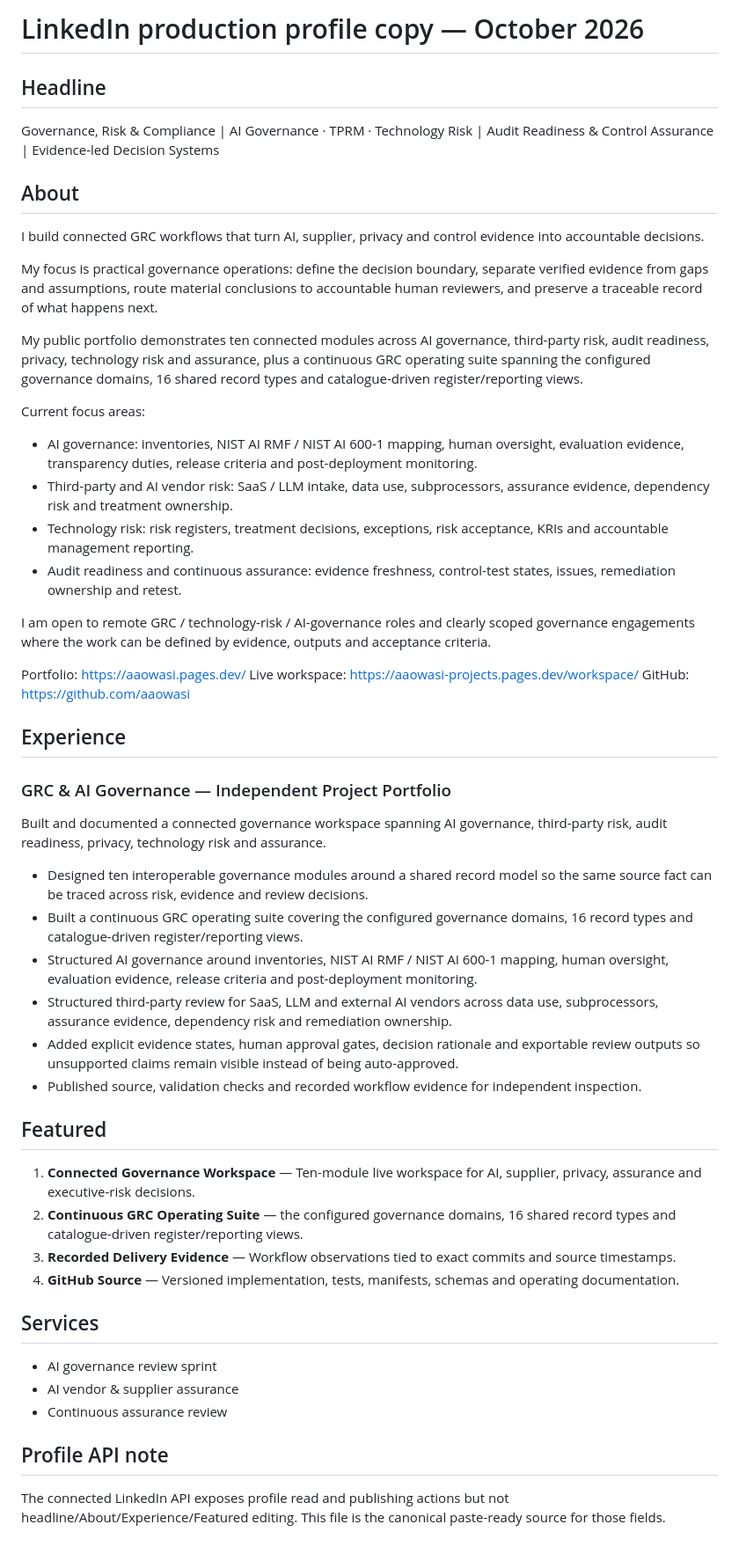
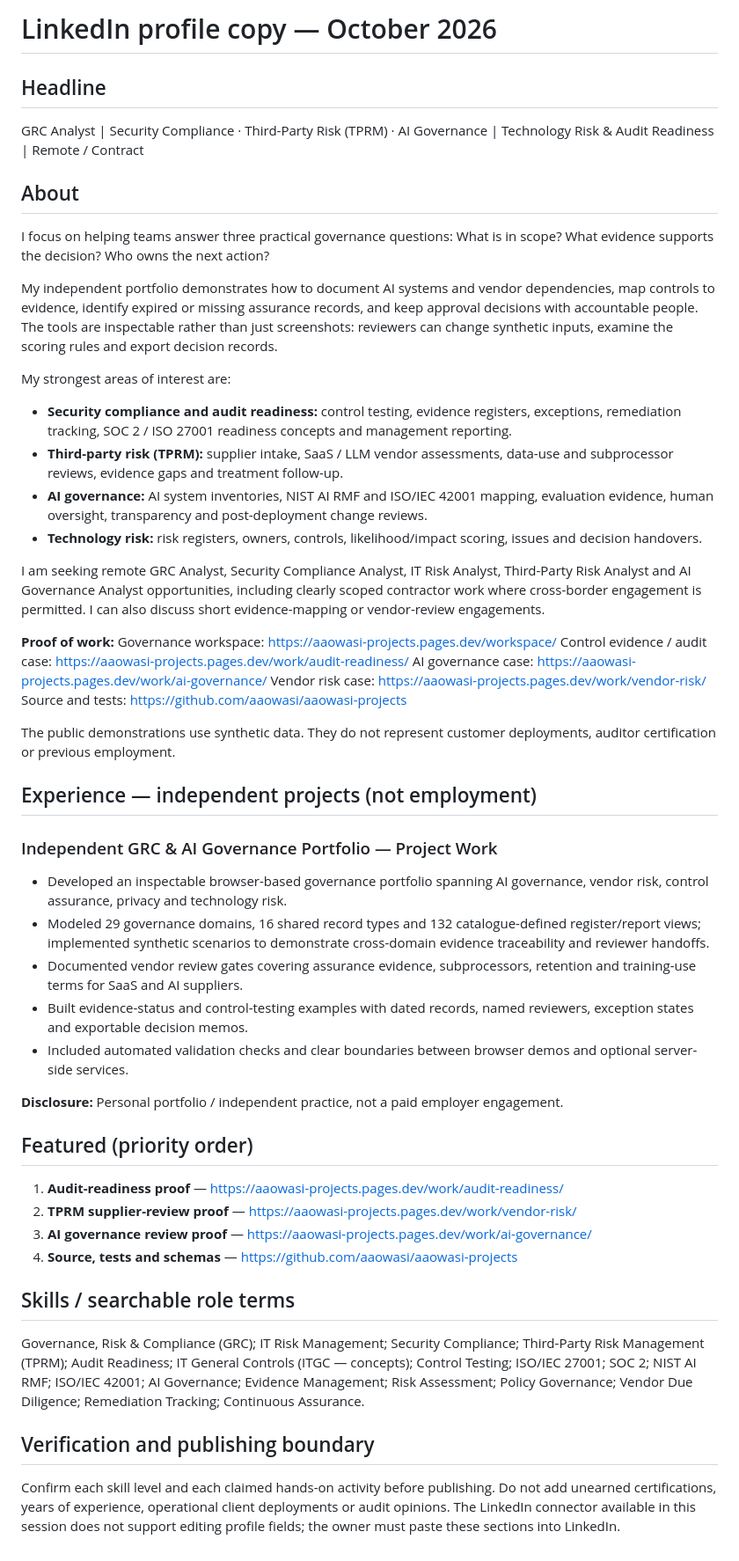
Before and after one commit to aaowasi/aaowasi, a Markdown page: docs/linkedin-profile-copy.md, the part around the change. Shown at 88% size. GitHub-like rendering.

Commit message:
docs(profile): emphasize evidence-backed remote GRC fit and repair resume URL

```diff
--- a/docs/linkedin-profile-copy.md
+++ b/docs/linkedin-profile-copy.md
@@ -1,55 +1,56 @@
-# LinkedIn production profile copy — October 2026
+# LinkedIn profile copy — October 2026
 
 ## Headline
 
-Governance, Risk & Compliance | AI Governance · TPRM · Technology Risk | Audit Readiness & Control Assurance | Evidence-led Decision Systems
+GRC Analyst | Security Compliance · Third-Party Risk (TPRM) · AI Governance | Technology Risk & Audit Readiness | Remote / Contract
 
 ## About
 
-I build connected GRC workflows that turn AI, supplier, privacy and control evidence into accountable decisions.
+I focus on helping teams answer three practical governance questions: What is in scope? What evidence supports the decision? Who owns the next action?
 
-My focus is practical governance operations: define the decision boundary, separate verified evidence from gaps and assumptions, route material conclusions to accountable human reviewers, and preserve a traceable record of what happens next.
+My independent portfolio demonstrates how to document AI systems and vendor dependencies, map controls to evidence, identify expired or missing assurance records, and keep approval decisions with accountable people. The tools are inspectable rather than just screenshots: reviewers can change synthetic inputs, examine the scoring rules and export decision records.
 
-My public portfolio demonstrates ten connected modules across AI governance, third-party risk, audit readiness, privacy, technology risk and assurance, plus a continuous GRC operating suite spanning the configured governance domains, 16 shared record types and catalogue-driven register/reporting views.
+My strongest areas of interest are:
 
-Current focus areas:
-- AI governance: inventories, NIST AI RMF / NIST AI 600-1 mapping, human oversight, evaluation evidence, transparency duties, release criteria and post-deployment monitoring.
-- Third-party and AI vendor risk: SaaS / LLM intake, data use, subprocessors, assurance evidence, dependency risk and treatment ownership.
-- Technology risk: risk registers, treatment decisions, exceptions, risk acceptance, KRIs and accountable management reporting.
-- Audit readiness and continuous assurance: evidence freshness, control-test states, issues, remediation ownership and retest.
+- **Security compliance and audit readiness:** control testing, evidence registers, exceptions, remediation tracking, SOC 2 / ISO 27001 readiness concepts and management reporting.
+- **Third-party risk (TPRM):** supplier intake, SaaS / LLM vendor assessments, data-use and subprocessor reviews, evidence gaps and treatment follow-up.
+- **AI governance:** AI system inventories, NIST AI RMF and ISO/IEC 42001 mapping, evaluation evidence, human oversight, transparency and post-deployment change reviews.
+- **Technology risk:** risk registers, owners, controls, likelihood/impact scoring, issues and decision handovers.
 
-I am open to remote GRC / technology-risk / AI-governance roles and clearly scoped governance engagements where the work can be defined by evidence, outputs and acceptance criteria.
+I am seeking remote GRC Analyst, Security Compliance Analyst, IT Risk Analyst, Third-Party Risk Analyst and AI Governance Analyst opportunities, including clearly scoped contractor work where cross-border engagement is permitted. I can also discuss short evidence-mapping or vendor-review engagements.
 
-Portfolio: https://aaowasi.pages.dev/
-Live workspace: https://aaowasi-projects.pages.dev/workspace/
-GitHub: https://github.com/aaowasi
+**Proof of work:**
+Governance workspace: https://aaowasi-projects.pages.dev/workspace/
+Control evidence / audit case: https://aaowasi-projects.pages.dev/work/audit-readiness/
+AI governance case: https://aaowasi-projects.pages.dev/work/ai-governance/
+Vendor risk case: https://aaowasi-projects.pages.dev/work/vendor-risk/
+Source and tests: https://github.com/aaowasi/aaowasi-projects
 
-## Experience
+The public demonstrations use synthetic data. They do not represent customer deployments, auditor certification or previous employment.
 
-### GRC & AI Governance — Independent Project Portfolio
+## Experience — independent projects (not employment)
 
-Built and documented a connected governance workspace spanning AI governance, third-party risk, audit readiness, privacy, technology risk and assurance.
+### Independent GRC & AI Governance Portfolio — Project Work
 
-- Designed ten interoperable governance modules around a shared record model so the same source fact can be traced across risk, evidence and review decisions.
-- Built a continuous GRC operating suite covering the configured governance domains, 16 record types and catalogue-driven register/reporting views.
-- Structured AI governance around inventories, NIST AI RMF / NIST AI 600-1 mapping, human oversight, evaluation evidence, release criteria and post-deployment monitoring.
-- Structured third-party review for SaaS, LLM and external AI vendors across data use, subprocessors, assurance evidence, dependency risk and remediation ownership.
-- Added explicit evidence states, human approval gates, decision rationale and exportable review outputs so unsupported claims remain visible instead of being auto-approved.
-- Published source, validation checks and recorded workflow evidence for independent inspection.
+- Developed an inspectable browser-based governance portfolio spanning AI governance, vendor risk, control assurance, privacy and technology risk.
+- Modeled 29 governance domains, 16 shared record types and 132 catalogue-defined register/report views; implemented synthetic scenarios to demonstrate cross-domain evidence traceability and reviewer handoffs.
+- Documented vendor review gates covering assurance evidence, subprocessors, retention and training-use terms for SaaS and AI suppliers.
+- Built evidence-status and control-testing examples with dated records, named reviewers, exception states and exportable decision memos.
+- Included automated validation checks and clear boundaries between browser demos and optional server-side services.
 
-## Featured
+**Disclosure:** Personal portfolio / independent practice, not a paid employer engagement.
 
-1. **Connected Governance Workspace** — Ten-module live workspace for AI, supplier, privacy, assurance and executive-risk decisions.
-2. **Continuous GRC Operating Suite** — the configured governance domains, 16 shared record types and catalogue-driven register/reporting views.
-3. **Recorded Delivery Evidence** — Workflow observations tied to exact commits and source timestamps.
-4. **GitHub Source** — Versioned implementation, tests, manifests, schemas and operating documentation.
+## Featured (priority order)
 
-## Services
+1. **Audit-readiness proof** — https://aaowasi-projects.pages.dev/work/audit-readiness/
+2. **TPRM supplier-review proof** — https://aaowasi-projects.pages.dev/work/vendor-risk/
+3. **AI governance review proof** — https://aaowasi-projects.pages.dev/work/ai-governance/
+4. **Source, tests and schemas** — https://github.com/aaowasi/aaowasi-projects
 
-- AI governance review sprint
-- AI vendor & supplier assurance
-- Continuous assurance review
+## Skills / searchable role terms
 
-## Profile API note
+Governance, Risk & Compliance (GRC); IT Risk Management; Security Compliance; Third-Party Risk Management (TPRM); Audit Readiness; IT General Controls (ITGC — concepts); Control Testing; ISO/IEC 27001; SOC 2; NIST AI RMF; ISO/IEC 42001; AI Governance; Evidence Management; Risk Assessment; Policy Governance; Vendor Due Diligence; Remediation Tracking; Continuous Assurance.
 
-The connected LinkedIn API exposes profile read and publishing actions but not headline/About/Experience/Featured editing. This file is the canonical paste-ready source for those fields.
+## Verification and publishing boundary
+
+Confirm each skill level and each claimed hands-on activity before publishing. Do not add unearned certifications, years of experience, operational client deployments or audit opinions. The LinkedIn connector available in this session does not support editing profile fields; the owner must paste these sections into LinkedIn.
```
